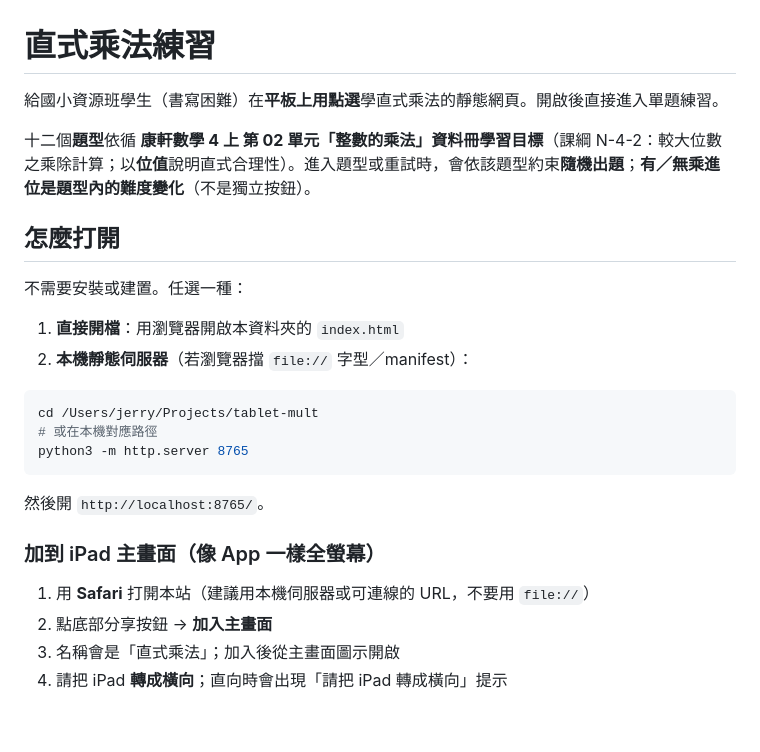
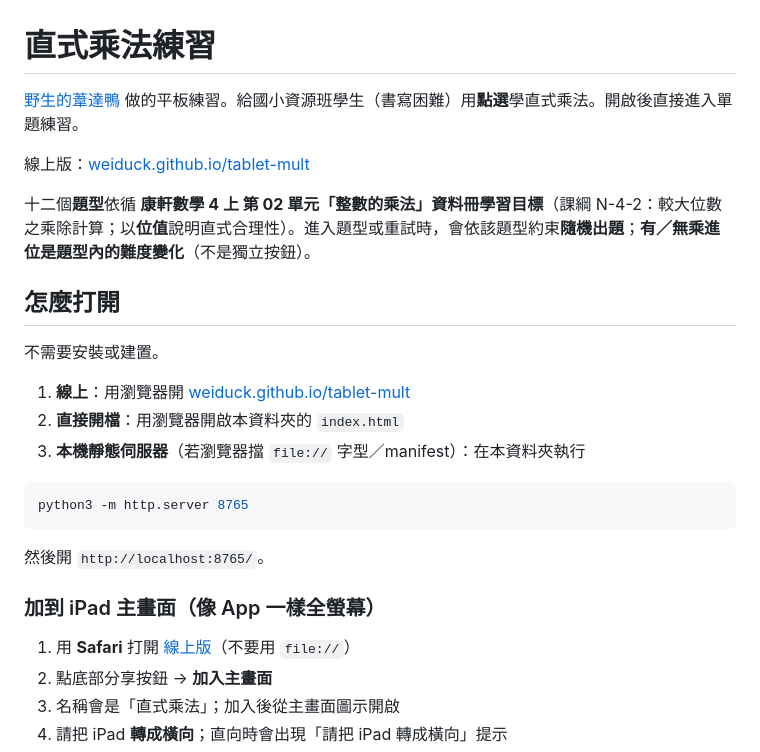
Before and after one commit to OBlack42/tablet-mult, a Markdown page: README.md, the part around the change. Rendered like a GitHub page; blank space fills up the shorter version.

Commit message:
README：改掛線上版，拿掉本機路徑
公開說明改指向 weiduck.github.io/tablet-mult，不再寫個人資料夾。

````diff
--- a/README.md
+++ b/README.md
@@ -1,19 +1,20 @@
 # 直式乘法練習
 
-給國小資源班學生（書寫困難）在**平板上用點選**學直式乘法的靜態網頁。開啟後直接進入單題練習。
+[野生的葦達鴨](https://github.com/weiduck) 做的平板練習。給國小資源班學生（書寫困難）用**點選**學直式乘法。開啟後直接進入單題練習。
+
+線上版：[weiduck.github.io/tablet-mult](https://weiduck.github.io/tablet-mult/)
 
 十二個**題型**依循 **康軒數學 4 上 第 02 單元「整數的乘法」資料冊學習目標**（課綱 N-4-2：較大位數之乘除計算；以**位值**說明直式合理性）。進入題型或重試時，會依該題型約束**隨機出題**；**有／無乘進位是題型內的難度變化**（不是獨立按鈕）。
 
 ## 怎麼打開
 
-不需要安裝或建置。任選一種：
+不需要安裝或建置。
 
-1. **直接開檔**：用瀏覽器開啟本資料夾的 `index.html`
-2. **本機靜態伺服器**（若瀏覽器擋 `file://` 字型／manifest）：
+1. **線上**：用瀏覽器開 [weiduck.github.io/tablet-mult](https://weiduck.github.io/tablet-mult/)
+2. **直接開檔**：用瀏覽器開啟本資料夾的 `index.html`
+3. **本機靜態伺服器**（若瀏覽器擋 `file://` 字型／manifest）：在本資料夾執行
 
 ```bash
-cd /Users/jerry/Projects/tablet-mult
-# 或在本機對應路徑
 python3 -m http.server 8765
 ```
 
@@ -21,7 +22,7 @@ python3 -m http.server 8765
 
 ### 加到 iPad 主畫面（像 App 一樣全螢幕）
 
-1. 用 **Safari** 打開本站（建議用本機伺服器或可連線的 URL，不要用 `file://`）
+1. 用 **Safari** 打開 [線上版](https://weiduck.github.io/tablet-mult/)（不要用 `file://`）
 2. 點底部分享按鈕 → **加入主畫面**
 3. 名稱會是「直式乘法」；加入後從主畫面圖示開啟
 4. 請把 iPad **轉成橫向**；直向時會出現「請把 iPad 轉成橫向」提示
````
